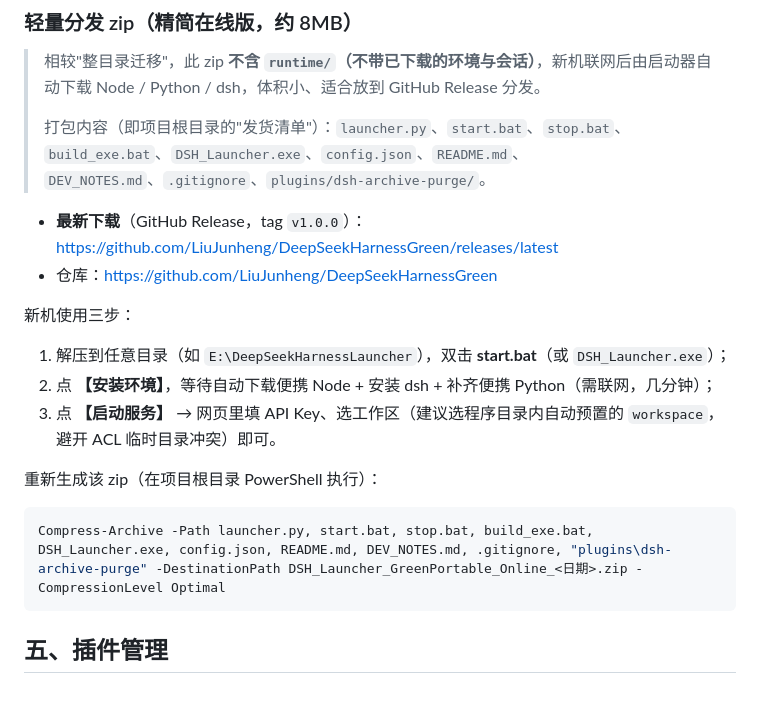
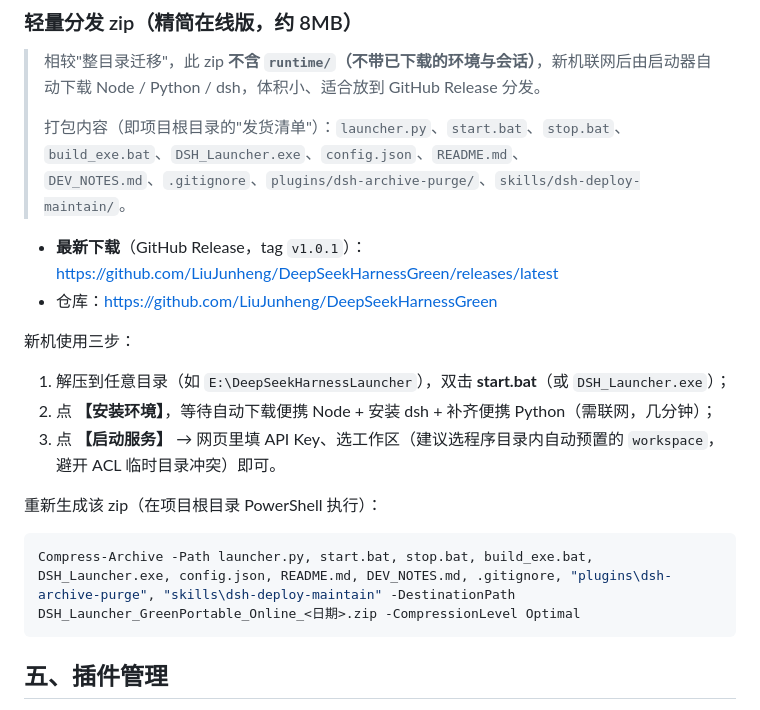
Before and after one commit to LiuJunheng/DeepSeekHarnessGreen, a Markdown page: README.md, the part around the change. GitHub-like rendering.

Commit message:
docs: README 更新 release 链接为 v1.0.1, 分发清单加入 skills/dsh-deploy-maintain

````diff
--- a/README.md
+++ b/README.md
@@ -116,9 +116,9 @@ python launcher.py --install-plugin <本地插件目录或npm包名> :: 安装
 ### 轻量分发 zip（精简在线版，约 8MB）
 > 相较"整目录迁移"，此 zip **不含 `runtime/`（不带已下载的环境与会话）**，新机联网后由启动器自动下载 Node / Python / dsh，体积小、适合放到 GitHub Release 分发。
 >
-> 打包内容（即项目根目录的"发货清单"）：`launcher.py`、`start.bat`、`stop.bat`、`build_exe.bat`、`DSH_Launcher.exe`、`config.json`、`README.md`、`DEV_NOTES.md`、`.gitignore`、`plugins/dsh-archive-purge/`。
+> 打包内容（即项目根目录的"发货清单"）：`launcher.py`、`start.bat`、`stop.bat`、`build_exe.bat`、`DSH_Launcher.exe`、`config.json`、`README.md`、`DEV_NOTES.md`、`.gitignore`、`plugins/dsh-archive-purge/`、`skills/dsh-deploy-maintain/`。
 
-- **最新下载**（GitHub Release，tag `v1.0.0`）：<https://github.com/LiuJunheng/DeepSeekHarnessGreen/releases/latest>
+- **最新下载**（GitHub Release，tag `v1.0.1`）：<https://github.com/LiuJunheng/DeepSeekHarnessGreen/releases/latest>
 - 仓库：<https://github.com/LiuJunheng/DeepSeekHarnessGreen>
 
 新机使用三步：
@@ -128,7 +128,7 @@ python launcher.py --install-plugin <本地插件目录或npm包名> :: 安装
 
 重新生成该 zip（在项目根目录 PowerShell 执行）：
 ```powershell
-Compress-Archive -Path launcher.py, start.bat, stop.bat, build_exe.bat, DSH_Launcher.exe, config.json, README.md, DEV_NOTES.md, .gitignore, "plugins\dsh-archive-purge" -DestinationPath DSH_Launcher_GreenPortable_Online_<日期>.zip -CompressionLevel Optimal
+Compress-Archive -Path launcher.py, start.bat, stop.bat, build_exe.bat, DSH_Launcher.exe, config.json, README.md, DEV_NOTES.md, .gitignore, "plugins\dsh-archive-purge", "skills\dsh-deploy-maintain" -DestinationPath DSH_Launcher_GreenPortable_Online_<日期>.zip -CompressionLevel Optimal
 ```
 
 ## 五、插件管理
````
